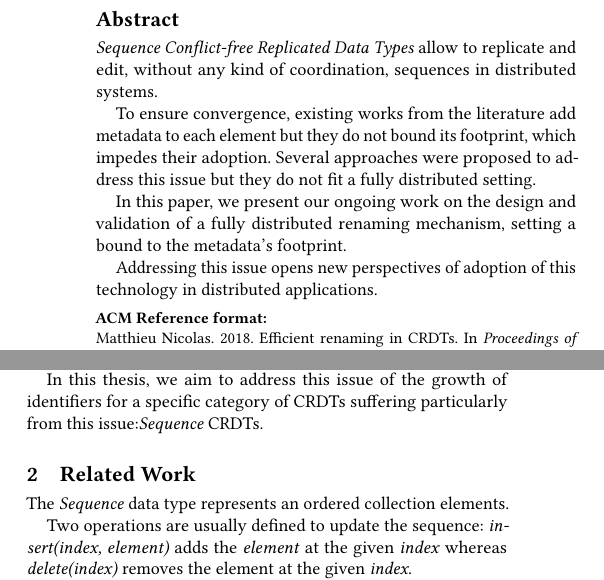
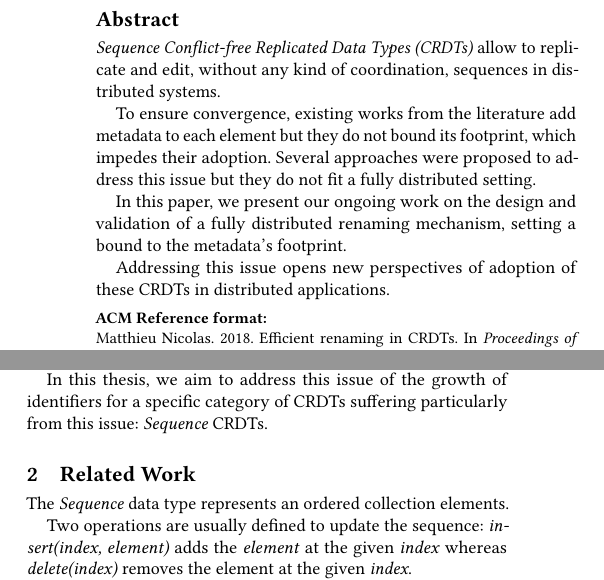
Before and after one commit to MatthieuNICOLAS/application-middleware-2018, a LaTeX paper (position-paper/position-paper.tex): two parts of the columns of page 1 of 2, joined at a grey line, cut so that both start at the same text. Compiled offline with pdfLaTeX.

Commit message:
refactor(abstract): Replace 'technology' with 'CRDTs'

```diff
--- a/position-paper/position-paper.tex
+++ b/position-paper/position-paper.tex
@@ -66,14 +66,14 @@
 
 \begin{abstract}
     % \mnnote{TO REVIEW: Write abstract}
-    \emph{Sequence Conflict-free Replicated Data Types} allow to replicate and edit, without any kind of coordination, sequences in distributed systems.
+    \emph{Sequence Conflict-free Replicated Data Types (CRDTs)} allow to replicate and edit, without any kind of coordination, sequences in distributed systems.
 
     To ensure convergence, existing works from the literature add metadata to each element but they do not bound its footprint, which impedes their adoption.
     Several approaches were proposed to address this issue but they do not fit a fully distributed setting.
 
     In this paper, we present our ongoing work on the design and validation of a fully distributed renaming mechanism, setting a bound to the metadata's footprint.
 
-    Addressing this issue opens new perspectives of adoption of this technology in distributed applications.
+    Addressing this issue opens new perspectives of adoption of these CRDTs in distributed applications.
 \end{abstract}
 
 \maketitle
```
Also changed, not shown: position-paper/position-paper.pdf, position-paper/position-paper.tex (2 more changed lines).
